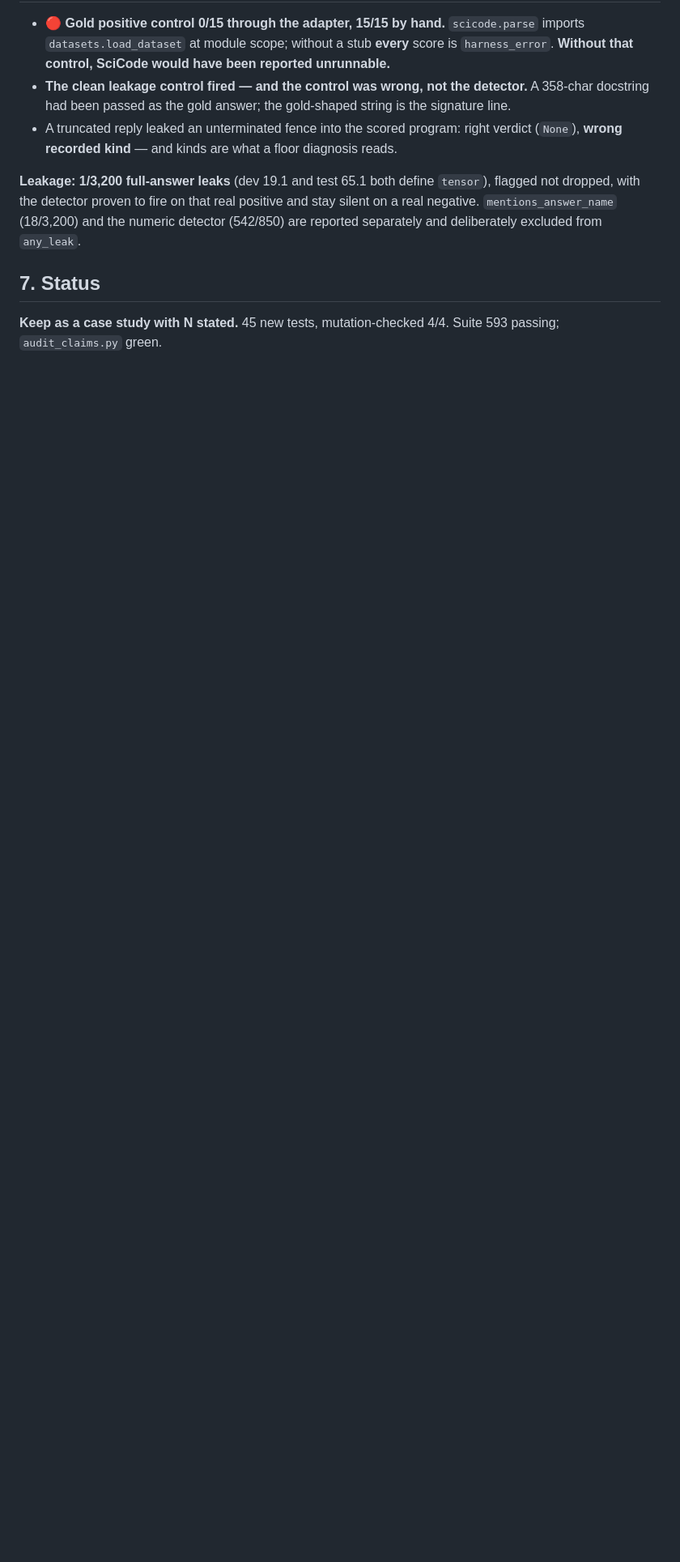
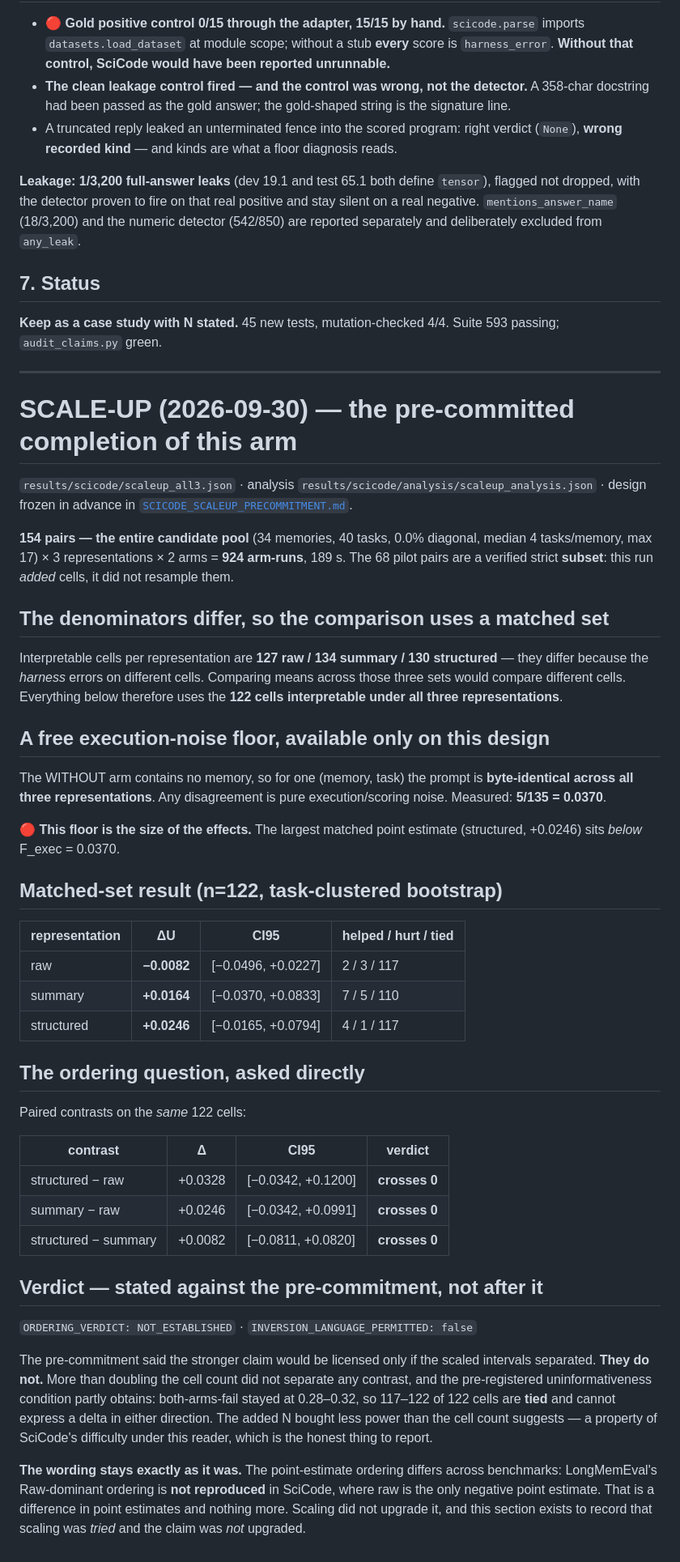
Before and after one commit to ChihHsuan-Yang/AAMAS2027-ConditionalMemory, a Markdown page: docs/SCICODE_RESULT.md, the part around the change. Shown at 81% size. GitHub-like rendering; blank space fills up the shorter version.

Commit message:
scicode: full-pool 154-pair scale-up -- ordering still NOT established
924 arm-runs over the entire candidate pool (vs 68 pairs in the pilot).
The pilot pairs are a verified strict subset: cells were added, not
resampled.

Method corrections this run forced:
- Per-representation interpretable denominators DIFFER (127/134/130)
  because the harness errors on different cells. All reported deltaU and
  every contrast therefore use the 122 cells interpretable under all
  three representations. Unmatched means are not compared.
- The WITHOUT arm carries no memory, so its prompt is byte-identical
  across representations -- a free execution-noise floor. F_exec = 5/135
  = 0.0370, which is LARGER than the biggest matched point estimate
  (structured +0.0246).

Result (n=122, task-clustered): raw -0.0082, summary +0.0164,
structured +0.0246. All three paired contrasts CROSS ZERO.

Verdict against the pre-commitment: ORDERING_VERDICT=NOT_ESTABLISHED,
INVERSION_LANGUAGE_PERMITTED=false. Doubling N did not separate anything;
117-122 of 122 cells are tied. The pre-registered uninformativeness
condition partly obtains and is reported as such rather than absorbed
into a wider interval. Wording is unchanged.

Co-Authored-By: Claude Opus 5 (1M context) <noreply@anthropic.com>

```diff
--- a/docs/SCICODE_RESULT.md
+++ b/docs/SCICODE_RESULT.md
@@ -100,3 +100,67 @@ are reported separately and deliberately excluded from `any_leak`.
 
 **Keep as a case study with N stated.** 45 new tests, mutation-checked 4/4. Suite 593
 passing; `audit_claims.py` green.
+
+---
+
+# SCALE-UP (2026-09-30) — the pre-committed completion of this arm
+
+`results/scicode/scaleup_all3.json` · analysis
+`results/scicode/analysis/scaleup_analysis.json` · design frozen in advance in
+[`SCICODE_SCALEUP_PRECOMMITMENT.md`](SCICODE_SCALEUP_PRECOMMITMENT.md).
+
+**154 pairs — the entire candidate pool** (34 memories, 40 tasks, 0.0% diagonal,
+median 4 tasks/memory, max 17) × 3 representations × 2 arms = **924 arm-runs**, 189 s.
+The 68 pilot pairs are a verified strict **subset**: this run *added* cells, it did not
+resample them.
+
+## The denominators differ, so the comparison uses a matched set
+
+Interpretable cells per representation are **127 raw / 134 summary / 130 structured** —
+they differ because the *harness* errors on different cells. Comparing means across those
+three sets would compare different cells. Everything below therefore uses the **122 cells
+interpretable under all three representations**.
+
+## A free execution-noise floor, available only on this design
+
+The WITHOUT arm contains no memory, so for one (memory, task) the prompt is
+**byte-identical across all three representations**. Any disagreement is pure
+execution/scoring noise. Measured: **5/135 = 0.0370**.
+
+🔴 **This floor is the size of the effects.** The largest matched point estimate
+(structured, +0.0246) sits *below* F_exec = 0.0370.
+
+## Matched-set result (n=122, task-clustered bootstrap)
+
+| representation | ΔU | CI95 | helped / hurt / tied |
+|---|---|---|---|
+| raw | **−0.0082** | [−0.0496, +0.0227] | 2 / 3 / 117 |
+| summary | **+0.0164** | [−0.0370, +0.0833] | 7 / 5 / 110 |
+| structured | **+0.0246** | [−0.0165, +0.0794] | 4 / 1 / 117 |
+
+## The ordering question, asked directly
+
+Paired contrasts on the *same* 122 cells:
+
+| contrast | Δ | CI95 | verdict |
+|---|---|---|---|
+| structured − raw | +0.0328 | [−0.0342, +0.1200] | **crosses 0** |
+| summary − raw | +0.0246 | [−0.0342, +0.0991] | **crosses 0** |
+| structured − summary | +0.0082 | [−0.0811, +0.0820] | **crosses 0** |
+
+## Verdict — stated against the pre-commitment, not after it
+
+`ORDERING_VERDICT: NOT_ESTABLISHED` · `INVERSION_LANGUAGE_PERMITTED: false`
+
+The pre-commitment said the stronger claim would be licensed only if the scaled intervals
+separated. **They do not.** More than doubling the cell count did not separate any
+contrast, and the pre-registered uninformativeness condition partly obtains: both-arms-fail
+stayed at 0.28–0.32, so 117–122 of 122 cells are **tied** and cannot express a delta in
+either direction. The added N bought less power than the cell count suggests — a property
+of SciCode's difficulty under this reader, which is the honest thing to report.
+
+**The wording stays exactly as it was.** The point-estimate ordering differs across
+benchmarks: LongMemEval's Raw-dominant ordering is **not reproduced** in SciCode, where raw
+is the only negative point estimate. That is a difference in point estimates and nothing
+more. Scaling did not upgrade it, and this section exists to record that scaling was
+*tried* and the claim was *not* upgraded.
```
